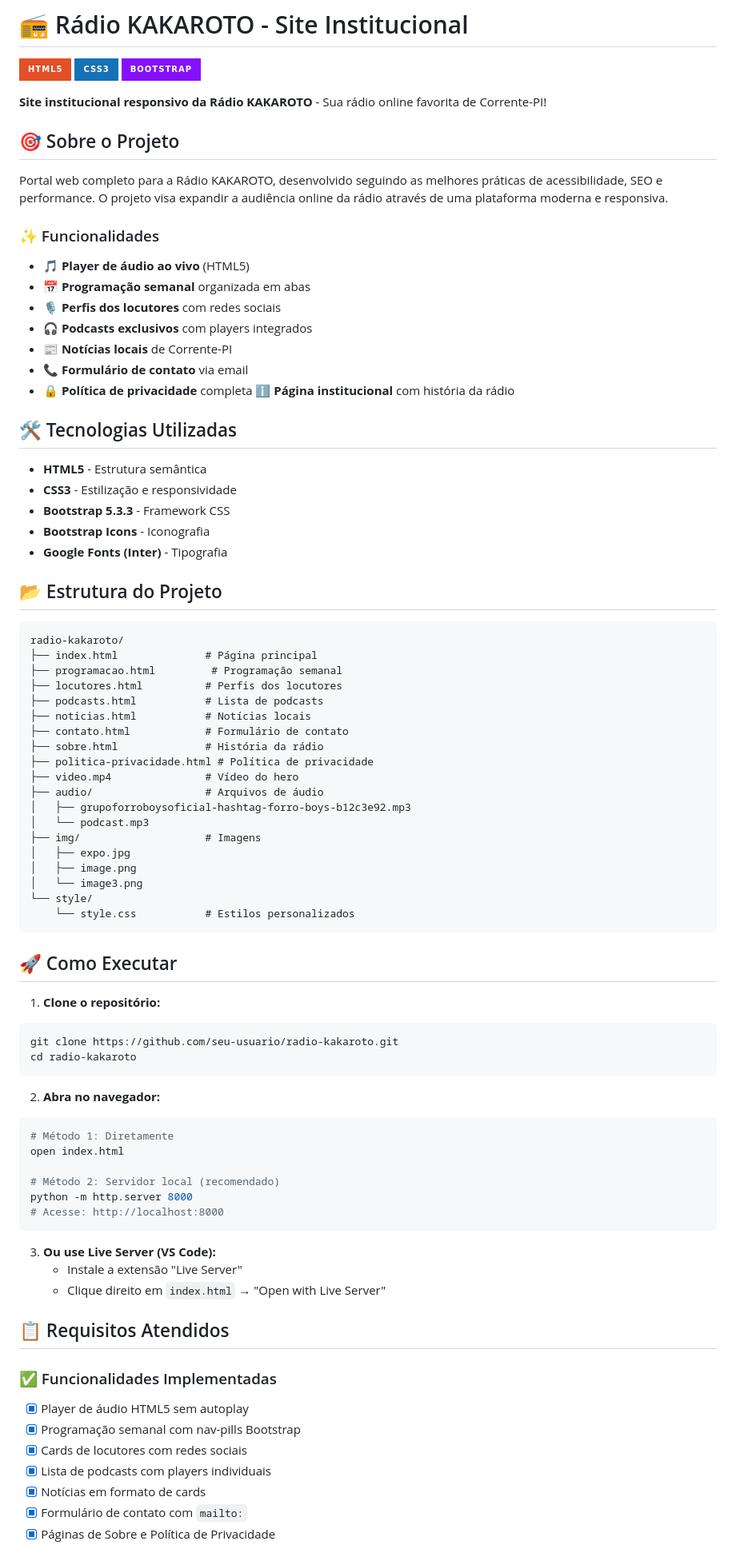
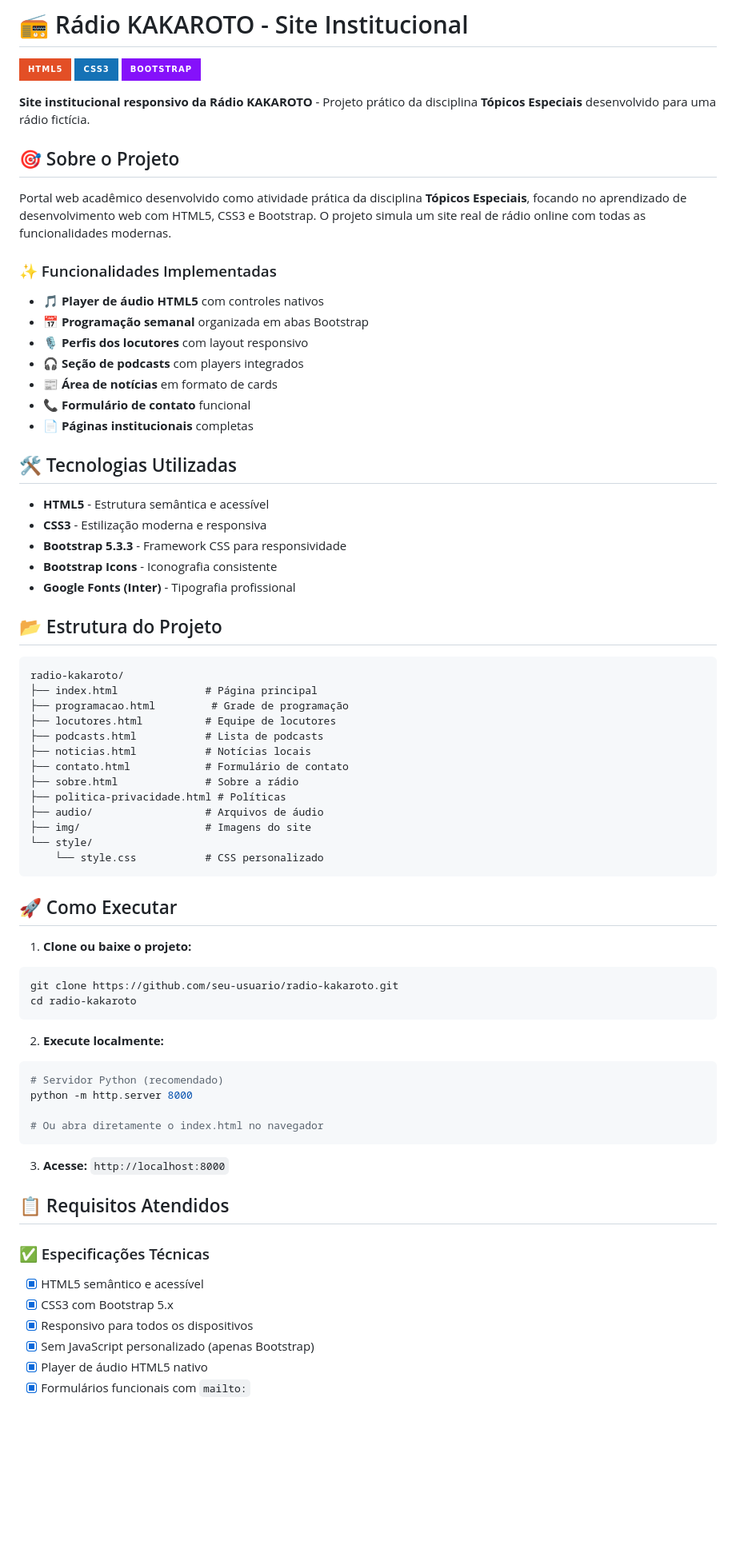
Before and after one commit to jonielmendes/RadioKAKAROTO, a Markdown page: README.md, the part around one of its changes. Shown at 80% size. Drawn GitHub-style; badges without logos; blank space fills up the shorter version.

````diff
--- a/README.md
+++ b/README.md
@@ -4,85 +4,73 @@
 ![CSS3](https://img.shields.io/badge/css3-%231572B6.svg?style=for-the-badge&logo=css3&logoColor=white)
 ![Bootstrap](https://img.shields.io/badge/bootstrap-%238511FA.svg?style=for-the-badge&logo=bootstrap&logoColor=white)
 
-**Site institucional responsivo da Rádio KAKAROTO** - Sua rádio online favorita de Corrente-PI!
+**Site institucional responsivo da Rádio KAKAROTO** - Projeto prático da disciplina **Tópicos Especiais** desenvolvido para uma rádio fictícia.
 
 ## 🎯 Sobre o Projeto
 
-Portal web completo para a Rádio KAKAROTO, desenvolvido seguindo as melhores práticas de acessibilidade, SEO e performance. O projeto visa expandir a audiência online da rádio através de uma plataforma moderna e responsiva.
+Portal web acadêmico desenvolvido como atividade prática da disciplina **Tópicos Especiais**, focando no aprendizado de desenvolvimento web com HTML5, CSS3 e Bootstrap. O projeto simula um site real de rádio online com todas as funcionalidades modernas.
 
-### ✨ Funcionalidades
+### ✨ Funcionalidades Implementadas
 
-- 🎵 **Player de áudio ao vivo** (HTML5)
-- 📅 **Programação semanal** organizada em abas
-- 🎙️ **Perfis dos locutores** com redes sociais
-- 🎧 **Podcasts exclusivos** com players integrados
-- 📰 **Notícias locais** de Corrente-PI
-- 📞 **Formulário de contato** via email
-- 🔒 **Política de privacidade** completa
-ℹ️ **Página institucional** com história da rádio
+- 🎵 **Player de áudio HTML5** com controles nativos
+- 📅 **Programação semanal** organizada em abas Bootstrap
+- 🎙️ **Perfis dos locutores** com layout responsivo
+- 🎧 **Seção de podcasts** com players integrados
+- 📰 **Área de notícias** em formato de cards
+- 📞 **Formulário de contato** funcional
+- 📄 **Páginas institucionais** completas
 
 ## 🛠️ Tecnologias Utilizadas
 
-- **HTML5** - Estrutura semântica
-- **CSS3** - Estilização e responsividade
-- **Bootstrap 5.3.3** - Framework CSS
-- **Bootstrap Icons** - Iconografia
-- **Google Fonts (Inter)** - Tipografia
+- **HTML5** - Estrutura semântica e acessível
+- **CSS3** - Estilização moderna e responsiva
+- **Bootstrap 5.3.3** - Framework CSS para responsividade
+- **Bootstrap Icons** - Iconografia consistente
+- **Google Fonts (Inter)** - Tipografia profissional
 
 ## 📂 Estrutura do Projeto
 
 ```
 radio-kakaroto/
 ├── index.html              # Página principal
-├── programacao.html         # Programação semanal
-├── locutores.html          # Perfis dos locutores
+├── programacao.html         # Grade de programação
+├── locutores.html          # Equipe de locutores
 ├── podcasts.html           # Lista de podcasts
 ├── noticias.html           # Notícias locais
 ├── contato.html            # Formulário de contato
-├── sobre.html              # História da rádio
-├── politica-privacidade.html # Política de privacidade
-├── video.mp4               # Vídeo do hero
+├── sobre.html              # Sobre a rádio
+├── politica-privacidade.html # Políticas
 ├── audio/                  # Arquivos de áudio
-│   ├── grupoforroboysoficial-hashtag-forro-boys-b12c3e92.mp3
-│   └── podcast.mp3
-├── img/                    # Imagens
-│   ├── expo.jpg
-│   ├── image.png
-│   └── image3.png
+├── img/                    # Imagens do site
 └── style/
-    └── style.css           # Estilos personalizados
+    └── style.css           # CSS personalizado
 ```
 
 ## 🚀 Como Executar
 
-1. **Clone o repositório:**
+1. **Clone ou baixe o projeto:**
 ```bash
 git clone https://github.com/seu-usuario/radio-kakaroto.git
 cd radio-kakaroto
 ```
 
-2. **Abra no navegador:**
+2. **Execute localmente:**
 ```bash
-# Método 1: Diretamente
-open index.html
+# Servidor Python (recomendado)
+python -m http.server 8000
 
-# Método 2: Servidor local (recomendado)
-python -m http.server 8000
-# Acesse: http://localhost:8000
+# Ou abra diretamente o index.html no navegador
 ```
 
-3. **Ou use Live Server (VS Code):**
-   - Instale a extensão "Live Server"
-   - Clique direito em `index.html` → "Open with Live Server"
+3. **Acesse:** `http://localhost:8000`
 
 ## 📋 Requisitos Atendidos
 
-### ✅ Funcionalidades Implementadas
-- [x] Player de áudio HTML5 sem autoplay
-- [x] Programação semanal com nav-pills Bootstrap
-- [x] Cards de locutores com redes sociais
-- [x] Lista de podcasts com players individuais
-- [x] Notícias em formato de cards
-- [x] Formulário de contato com `mailto:`
-- [x] Páginas de Sobre e Política de Privacidade
+### ✅ Especificações Técnicas
+- [x] HTML5 semântico e acessível
+- [x] CSS3 com Bootstrap 5.x
+- [x] Responsivo para todos os dispositivos
+- [x] Sem JavaScript personalizado (apenas Bootstrap)
+- [x] Player de áudio HTML5 nativo
+- [x] Formulários funcionais com `mailto:`
 
````
Also changed, not shown: other parts of README.md (+24 -90 lines).
